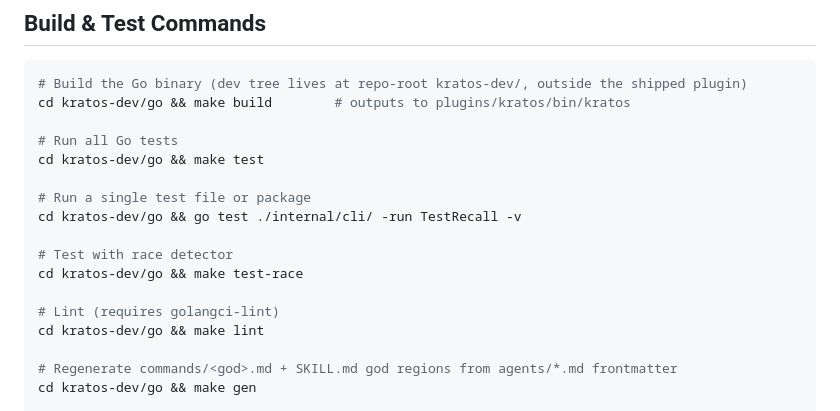
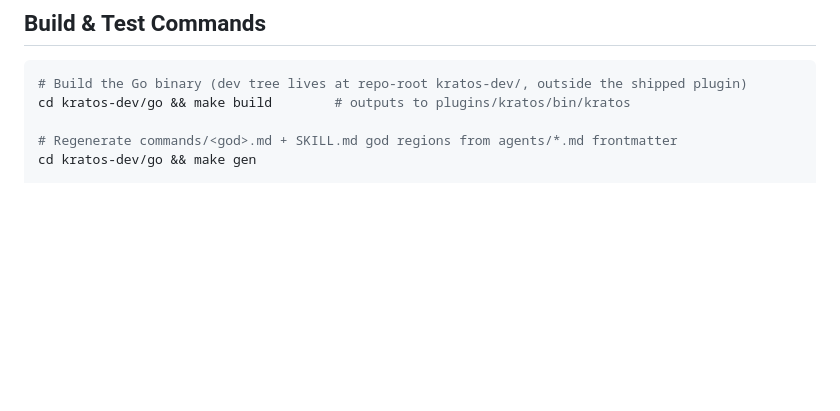
Before and after one commit to LizardLiang/lizard-market, a Markdown page: plugins/kratos/CLAUDE.md, the part around one of its changes. GitHub-like rendering; blank space fills up the shorter version.

````diff
--- a/plugins/kratos/CLAUDE.md
+++ b/plugins/kratos/CLAUDE.md
@@ -7,18 +7,6 @@ This file provides guidance to Claude Code (claude.ai/code) when working with co
 ```bash
 # Build the Go binary (dev tree lives at repo-root kratos-dev/, outside the shipped plugin)
 cd kratos-dev/go && make build        # outputs to plugins/kratos/bin/kratos
-
-# Run all Go tests
-cd kratos-dev/go && make test
-
-# Run a single test file or package
-cd kratos-dev/go && go test ./internal/cli/ -run TestRecall -v
-
-# Test with race detector
-cd kratos-dev/go && make test-race
-
-# Lint (requires golangci-lint)
-cd kratos-dev/go && make lint
 
 # Regenerate commands/<god>.md + SKILL.md god regions from agents/*.md frontmatter
 cd kratos-dev/go && make gen
````
Also changed, not shown: other parts of plugins/kratos/CLAUDE.md (+4 -35 lines).
